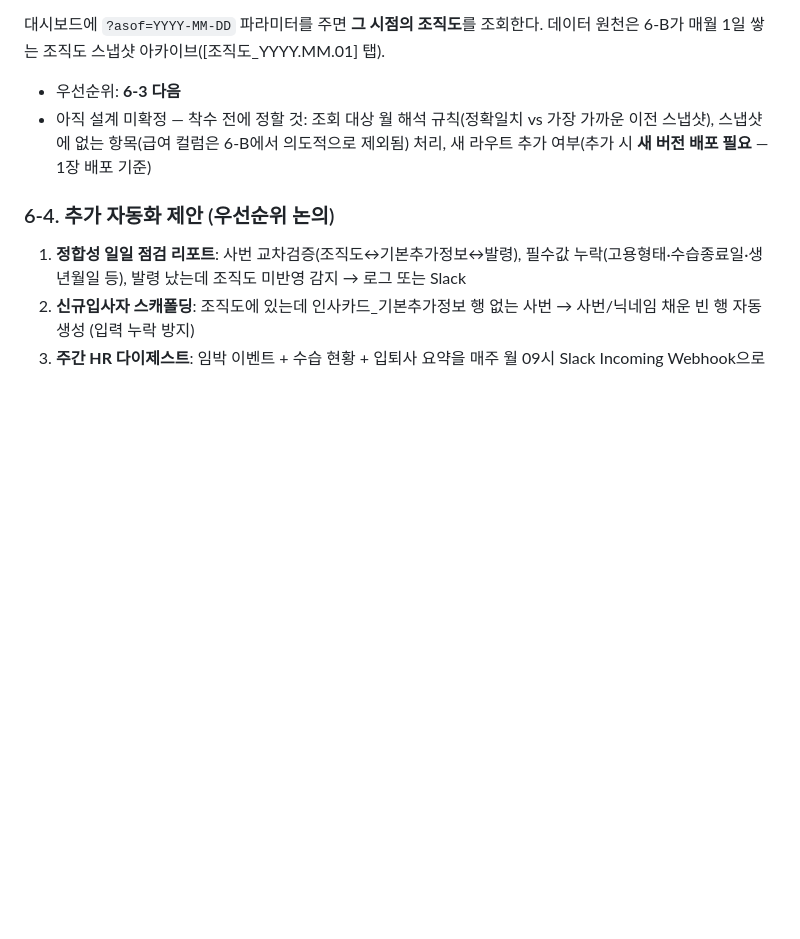
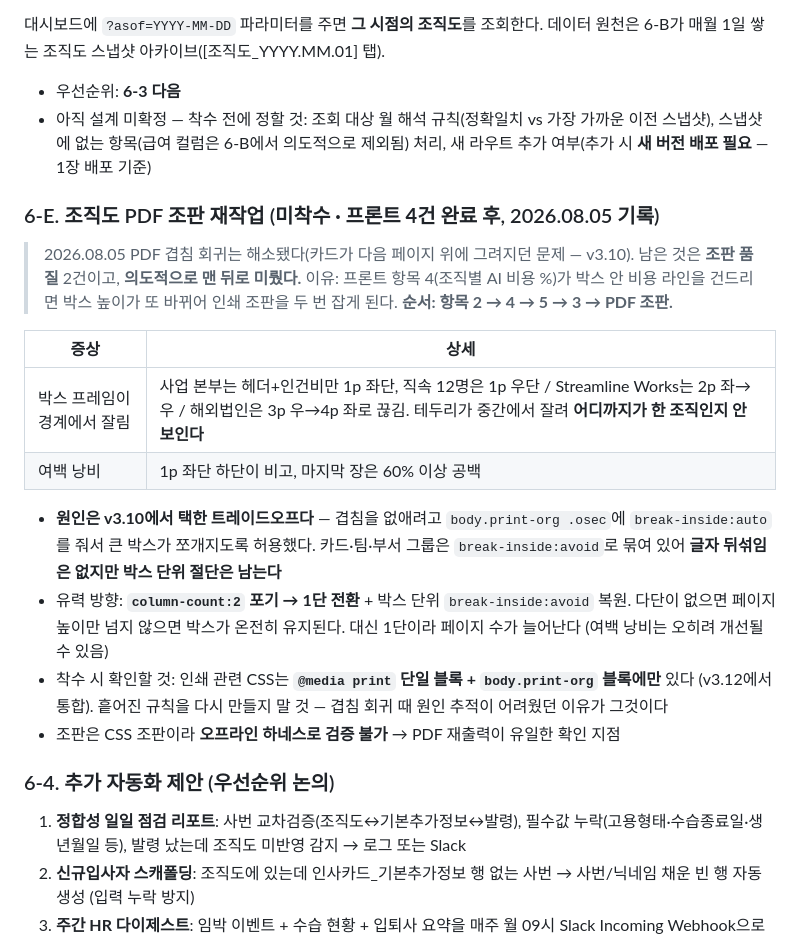
Before and after one commit to WillogTed/willog-hr-dashboard, a Markdown page: CLAUDE.md, the part around the change. GitHub-like rendering; blank space fills up the shorter version.

Commit message:
문서: 6-E 조직도 PDF 조판 재작업 항목 신설 (미착수)
2026.08.05 PDF 겹침 회귀는 v3.10에서 해소됐고, 남은 조판 품질 2건(박스
프레임 경계 절단 / 여백 낭비)을 기록. 항목 4가 박스 높이를 바꾸므로
프론트 4건 완료 후로 순서를 명시했다 (2 → 4 → 5 → 3 → PDF).
원인이 v3.10의 트레이드오프(break-inside:auto)라는 점과 유력 방향(1단
전환)도 함께 기록.

Co-Authored-By: Claude Opus 5 <noreply@anthropic.com>

```diff
--- a/CLAUDE.md
+++ b/CLAUDE.md
@@ -396,6 +396,21 @@ Ted 요구: 퇴직자 인사카드(퇴직평가 포함)를 별도로 조회 가
 - 우선순위: **6-3 다음**
 - 아직 설계 미확정 — 착수 전에 정할 것: 조회 대상 월 해석 규칙(정확일치 vs 가장 가까운 이전 스냅샷), 스냅샷에 없는 항목(급여 컬럼은 6-B에서 의도적으로 제외됨) 처리, 새 라우트 추가 여부(추가 시 **새 버전 배포 필요** — 1장 배포 기준)
 
+### 6-E. 조직도 PDF 조판 재작업 (**미착수 · 프론트 4건 완료 후**, 2026.08.05 기록)
+
+> 2026.08.05 PDF 겹침 회귀는 해소됐다(카드가 다음 페이지 위에 그려지던 문제 — v3.10). 남은 것은 **조판 품질** 2건이고, **의도적으로 맨 뒤로 미뤘다.**
+> 이유: 프론트 항목 4(조직별 AI 비용 %)가 박스 안 비용 라인을 건드리면 박스 높이가 또 바뀌어 인쇄 조판을 두 번 잡게 된다. **순서: 항목 2 → 4 → 5 → 3 → PDF 조판.**
+
+| 증상 | 상세 |
+|---|---|
+| 박스 프레임이 경계에서 잘림 | 사업 본부는 헤더+인건비만 1p 좌단, 직속 12명은 1p 우단 / Streamline Works는 2p 좌→우 / 해외법인은 3p 우→4p 좌로 끊김. 테두리가 중간에서 잘려 **어디까지가 한 조직인지 안 보인다** |
+| 여백 낭비 | 1p 좌단 하단이 비고, 마지막 장은 60% 이상 공백 |
+
+- **원인은 v3.10에서 택한 트레이드오프다** — 겹침을 없애려고 `body.print-org .osec`에 `break-inside:auto`를 줘서 큰 박스가 쪼개지도록 허용했다. 카드·팀·부서 그룹은 `break-inside:avoid`로 묶여 있어 **글자 뒤섞임은 없지만 박스 단위 절단은 남는다**
+- 유력 방향: **`column-count:2` 포기 → 1단 전환** + 박스 단위 `break-inside:avoid` 복원. 다단이 없으면 페이지 높이만 넘지 않으면 박스가 온전히 유지된다. 대신 1단이라 페이지 수가 늘어난다 (여백 낭비는 오히려 개선될 수 있음)
+- 착수 시 확인할 것: 인쇄 관련 CSS는 **`@media print` 단일 블록 + `body.print-org` 블록에만** 있다 (v3.12에서 통합). 흩어진 규칙을 다시 만들지 말 것 — 겹침 회귀 때 원인 추적이 어려웠던 이유가 그것이다
+- 조판은 CSS 조판이라 **오프라인 하네스로 검증 불가** → PDF 재출력이 유일한 확인 지점
+
 ### 6-4. 추가 자동화 제안 (우선순위 논의)
 1. **정합성 일일 점검 리포트**: 사번 교차검증(조직도↔기본추가정보↔발령), 필수값 누락(고용형태·수습종료일·생년월일 등), 발령 났는데 조직도 미반영 감지 → 로그 또는 Slack
 2. **신규입사자 스캐폴딩**: 조직도에 있는데 인사카드_기본추가정보 행 없는 사번 → 사번/닉네임 채운 빈 행 자동 생성 (입력 누락 방지)
```
